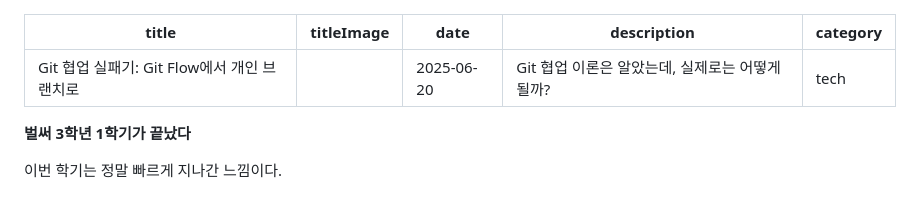
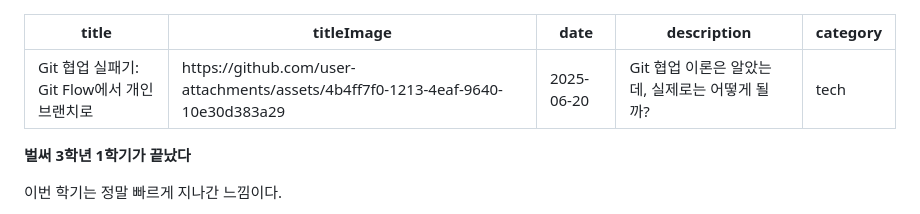
Before and after one commit to TaehyunJeon0203/TaehyunJeon0203.github.io, a Markdown page: content/blog/ cooperation.md, the part around the change. Rendered like a GitHub page.

Commit message:
Docs: 협업 회고록 타이틀이미지 추가

```diff
--- a/content/blog/ cooperation.md
+++ b/content/blog/ cooperation.md
@@ -1,6 +1,6 @@
 ---
 title: "Git 협업 실패기: Git Flow에서 개인 브랜치로"
-titleImage: ""
+titleImage: "https://github.com/user-attachments/assets/4b4ff7f0-1213-4eaf-9640-10e30d383a29"
 date: "2025-06-20"
 description: "Git 협업 이론은 알았는데, 실제로는 어떻게 될까?"
 category: "tech"
```
